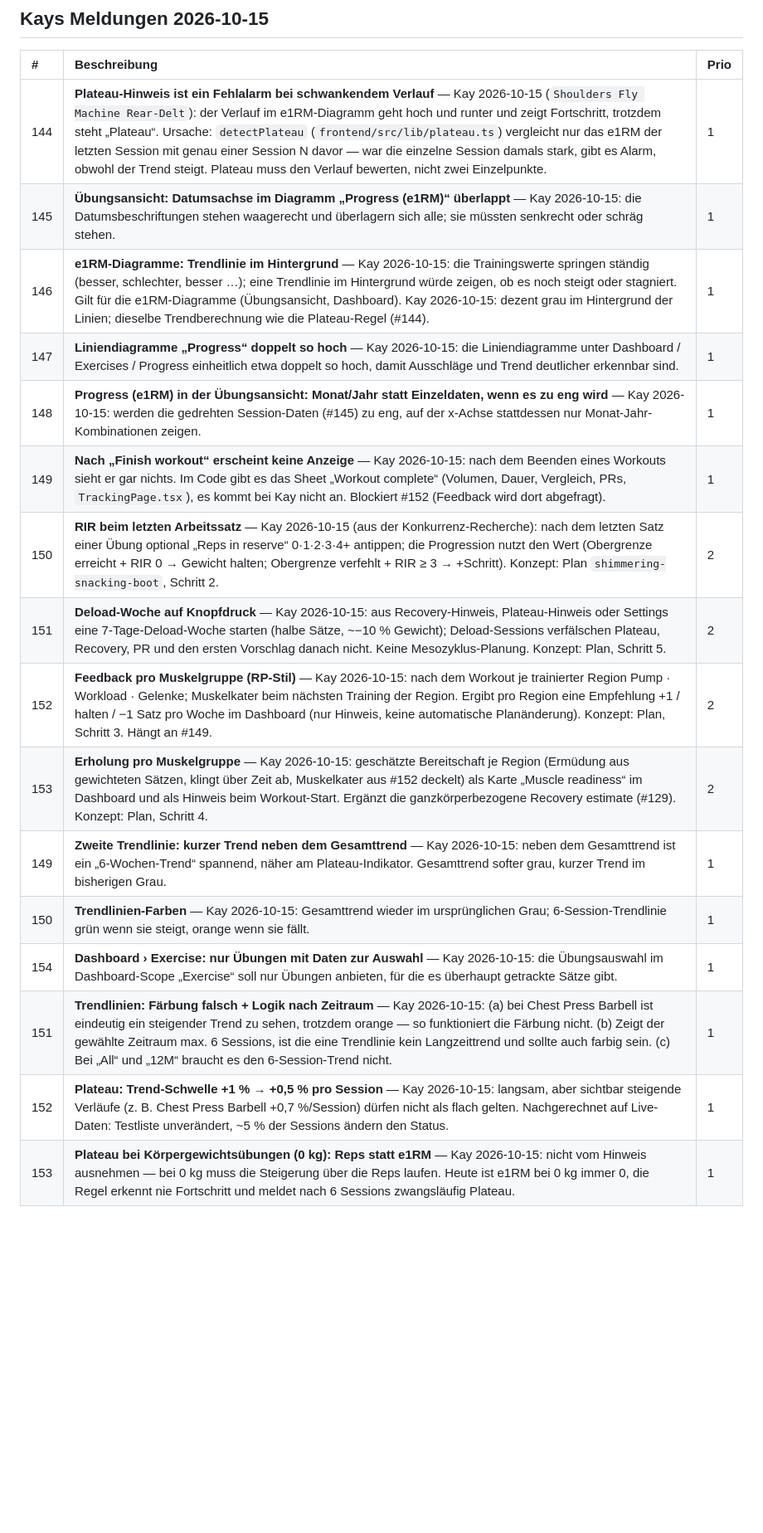
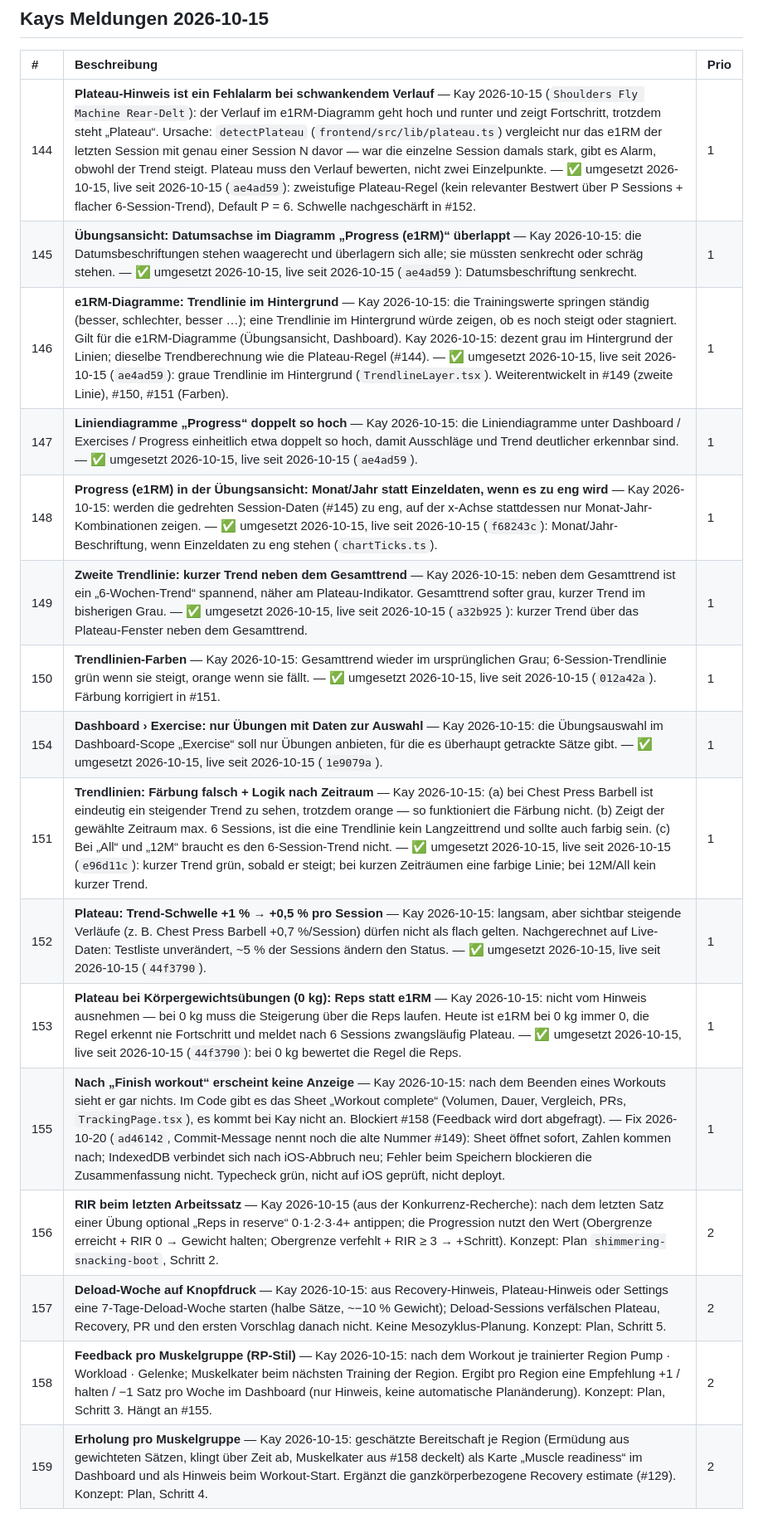
Before and after one commit to kaywiegand/gym-tracker-app, a Markdown page: BACKLOG.md, the part around one of its changes. Shown at 83% size. Rendered like a GitHub page; blank space fills up the shorter version.

Commit message:
docs: close 142-154, renumber concept items to 155-159, process log 2026-10-15/20

```diff
--- a/BACKLOG.md
+++ b/BACKLOG.md
@@ -255,19 +255,19 @@ Ablauf funktioniert, Sätze und Session-Ende kommen in der DB an. Funde:
 
 | # | Beschreibung | Prio |
 | :--- | :--- | :--- |
-| 144 | **Plateau-Hinweis ist ein Fehlalarm bei schwankendem Verlauf** — Kay 2026-10-15 (`Shoulders Fly Machine Rear-Delt`): der Verlauf im e1RM-Diagramm geht hoch und runter und zeigt Fortschritt, trotzdem steht „Plateau“. Ursache: `detectPlateau` (`frontend/src/lib/plateau.ts`) vergleicht nur das e1RM der letzten Session mit genau einer Session N davor — war die einzelne Session damals stark, gibt es Alarm, obwohl der Trend steigt. Plateau muss den Verlauf bewerten, nicht zwei Einzelpunkte. | 1 |
-| 145 | **Übungsansicht: Datumsachse im Diagramm „Progress (e1RM)“ überlappt** — Kay 2026-10-15: die Datumsbeschriftungen stehen waagerecht und überlagern sich alle; sie müssten senkrecht oder schräg stehen. | 1 |
-| 146 | **e1RM-Diagramme: Trendlinie im Hintergrund** — Kay 2026-10-15: die Trainingswerte springen ständig (besser, schlechter, besser …); eine Trendlinie im Hintergrund würde zeigen, ob es noch steigt oder stagniert. Gilt für die e1RM-Diagramme (Übungsansicht, Dashboard). Kay 2026-10-15: dezent grau im Hintergrund der Linien; dieselbe Trendberechnung wie die Plateau-Regel (#144). | 1 |
-| 147 | **Liniendiagramme „Progress“ doppelt so hoch** — Kay 2026-10-15: die Liniendiagramme unter Dashboard / Exercises / Progress einheitlich etwa doppelt so hoch, damit Ausschläge und Trend deutlicher erkennbar sind. | 1 |
-| 148 | **Progress (e1RM) in der Übungsansicht: Monat/Jahr statt Einzeldaten, wenn es zu eng wird** — Kay 2026-10-15: werden die gedrehten Session-Daten (#145) zu eng, auf der x-Achse stattdessen nur Monat-Jahr-Kombinationen zeigen. | 1 |
-| 149 | **Nach „Finish workout“ erscheint keine Anzeige** — Kay 2026-10-15: nach dem Beenden eines Workouts sieht er gar nichts. Im Code gibt es das Sheet „Workout complete“ (Volumen, Dauer, Vergleich, PRs, `TrackingPage.tsx`), es kommt bei Kay nicht an. Blockiert #152 (Feedback wird dort abgefragt). | 1 |
-| 150 | **RIR beim letzten Arbeitssatz** — Kay 2026-10-15 (aus der Konkurrenz-Recherche): nach dem letzten Satz einer Übung optional „Reps in reserve“ 0·1·2·3·4+ antippen; die Progression nutzt den Wert (Obergrenze erreicht + RIR 0 → Gewicht halten; Obergrenze verfehlt + RIR ≥ 3 → +Schritt). Konzept: Plan `shimmering-snacking-boot`, Schritt 2. | 2 |
-| 151 | **Deload-Woche auf Knopfdruck** — Kay 2026-10-15: aus Recovery-Hinweis, Plateau-Hinweis oder Settings eine 7-Tage-Deload-Woche starten (halbe Sätze, ~−10 % Gewicht); Deload-Sessions verfälschen Plateau, Recovery, PR und den ersten Vorschlag danach nicht. Keine Mesozyklus-Planung. Konzept: Plan, Schritt 5. | 2 |
-| 152 | **Feedback pro Muskelgruppe (RP-Stil)** — Kay 2026-10-15: nach dem Workout je trainierter Region Pump · Workload · Gelenke; Muskelkater beim nächsten Training der Region. Ergibt pro Region eine Empfehlung +1 / halten / −1 Satz pro Woche im Dashboard (nur Hinweis, keine automatische Planänderung). Konzept: Plan, Schritt 3. Hängt an #149. | 2 |
-| 153 | **Erholung pro Muskelgruppe** — Kay 2026-10-15: geschätzte Bereitschaft je Region (Ermüdung aus gewichteten Sätzen, klingt über Zeit ab, Muskelkater aus #152 deckelt) als Karte „Muscle readiness“ im Dashboard und als Hinweis beim Workout-Start. Ergänzt die ganzkörperbezogene Recovery estimate (#129). Konzept: Plan, Schritt 4. | 2 |
-| 149 | **Zweite Trendlinie: kurzer Trend neben dem Gesamttrend** — Kay 2026-10-15: neben dem Gesamttrend ist ein „6-Wochen-Trend“ spannend, näher am Plateau-Indikator. Gesamttrend softer grau, kurzer Trend im bisherigen Grau. | 1 |
-| 150 | **Trendlinien-Farben** — Kay 2026-10-15: Gesamttrend wieder im ursprünglichen Grau; 6-Session-Trendlinie grün wenn sie steigt, orange wenn sie fällt. | 1 |
-| 154 | **Dashboard › Exercise: nur Übungen mit Daten zur Auswahl** — Kay 2026-10-15: die Übungsauswahl im Dashboard-Scope „Exercise“ soll nur Übungen anbieten, für die es überhaupt getrackte Sätze gibt. | 1 |
-| 151 | **Trendlinien: Färbung falsch + Logik nach Zeitraum** — Kay 2026-10-15: (a) bei Chest Press Barbell ist eindeutig ein steigender Trend zu sehen, trotzdem orange — so funktioniert die Färbung nicht. (b) Zeigt der gewählte Zeitraum max. 6 Sessions, ist die eine Trendlinie kein Langzeittrend und sollte auch farbig sein. (c) Bei „All“ und „12M“ braucht es den 6-Session-Trend nicht. | 1 |
-| 152 | **Plateau: Trend-Schwelle +1 % → +0,5 % pro Session** — Kay 2026-10-15: langsam, aber sichtbar steigende Verläufe (z. B. Chest Press Barbell +0,7 %/Session) dürfen nicht als flach gelten. Nachgerechnet auf Live-Daten: Testliste unverändert, ~5 % der Sessions ändern den Status. | 1 |
-| 153 | **Plateau bei Körpergewichtsübungen (0 kg): Reps statt e1RM** — Kay 2026-10-15: nicht vom Hinweis ausnehmen — bei 0 kg muss die Steigerung über die Reps laufen. Heute ist e1RM bei 0 kg immer 0, die Regel erkennt nie Fortschritt und meldet nach 6 Sessions zwangsläufig Plateau. | 1 |
+| 144 | **Plateau-Hinweis ist ein Fehlalarm bei schwankendem Verlauf** — Kay 2026-10-15 (`Shoulders Fly Machine Rear-Delt`): der Verlauf im e1RM-Diagramm geht hoch und runter und zeigt Fortschritt, trotzdem steht „Plateau“. Ursache: `detectPlateau` (`frontend/src/lib/plateau.ts`) vergleicht nur das e1RM der letzten Session mit genau einer Session N davor — war die einzelne Session damals stark, gibt es Alarm, obwohl der Trend steigt. Plateau muss den Verlauf bewerten, nicht zwei Einzelpunkte. — ✅ umgesetzt 2026-10-15, live seit 2026-10-15 (`ae4ad59`): zweistufige Plateau-Regel (kein relevanter Bestwert über P Sessions + flacher 6-Session-Trend), Default P = 6. Schwelle nachgeschärft in #152. | 1 |
+| 145 | **Übungsansicht: Datumsachse im Diagramm „Progress (e1RM)“ überlappt** — Kay 2026-10-15: die Datumsbeschriftungen stehen waagerecht und überlagern sich alle; sie müssten senkrecht oder schräg stehen. — ✅ umgesetzt 2026-10-15, live seit 2026-10-15 (`ae4ad59`): Datumsbeschriftung senkrecht. | 1 |
+| 146 | **e1RM-Diagramme: Trendlinie im Hintergrund** — Kay 2026-10-15: die Trainingswerte springen ständig (besser, schlechter, besser …); eine Trendlinie im Hintergrund würde zeigen, ob es noch steigt oder stagniert. Gilt für die e1RM-Diagramme (Übungsansicht, Dashboard). Kay 2026-10-15: dezent grau im Hintergrund der Linien; dieselbe Trendberechnung wie die Plateau-Regel (#144). — ✅ umgesetzt 2026-10-15, live seit 2026-10-15 (`ae4ad59`): graue Trendlinie im Hintergrund (`TrendlineLayer.tsx`). Weiterentwickelt in #149 (zweite Linie), #150, #151 (Farben). | 1 |
+| 147 | **Liniendiagramme „Progress“ doppelt so hoch** — Kay 2026-10-15: die Liniendiagramme unter Dashboard / Exercises / Progress einheitlich etwa doppelt so hoch, damit Ausschläge und Trend deutlicher erkennbar sind. — ✅ umgesetzt 2026-10-15, live seit 2026-10-15 (`ae4ad59`). | 1 |
+| 148 | **Progress (e1RM) in der Übungsansicht: Monat/Jahr statt Einzeldaten, wenn es zu eng wird** — Kay 2026-10-15: werden die gedrehten Session-Daten (#145) zu eng, auf der x-Achse stattdessen nur Monat-Jahr-Kombinationen zeigen. — ✅ umgesetzt 2026-10-15, live seit 2026-10-15 (`f68243c`): Monat/Jahr-Beschriftung, wenn Einzeldaten zu eng stehen (`chartTicks.ts`). | 1 |
+| 149 | **Zweite Trendlinie: kurzer Trend neben dem Gesamttrend** — Kay 2026-10-15: neben dem Gesamttrend ist ein „6-Wochen-Trend“ spannend, näher am Plateau-Indikator. Gesamttrend softer grau, kurzer Trend im bisherigen Grau. — ✅ umgesetzt 2026-10-15, live seit 2026-10-15 (`a32b925`): kurzer Trend über das Plateau-Fenster neben dem Gesamttrend. | 1 |
+| 150 | **Trendlinien-Farben** — Kay 2026-10-15: Gesamttrend wieder im ursprünglichen Grau; 6-Session-Trendlinie grün wenn sie steigt, orange wenn sie fällt. — ✅ umgesetzt 2026-10-15, live seit 2026-10-15 (`012a42a`). Färbung korrigiert in #151. | 1 |
+| 154 | **Dashboard › Exercise: nur Übungen mit Daten zur Auswahl** — Kay 2026-10-15: die Übungsauswahl im Dashboard-Scope „Exercise“ soll nur Übungen anbieten, für die es überhaupt getrackte Sätze gibt. — ✅ umgesetzt 2026-10-15, live seit 2026-10-15 (`1e9079a`). | 1 |
+| 151 | **Trendlinien: Färbung falsch + Logik nach Zeitraum** — Kay 2026-10-15: (a) bei Chest Press Barbell ist eindeutig ein steigender Trend zu sehen, trotzdem orange — so funktioniert die Färbung nicht. (b) Zeigt der gewählte Zeitraum max. 6 Sessions, ist die eine Trendlinie kein Langzeittrend und sollte auch farbig sein. (c) Bei „All“ und „12M“ braucht es den 6-Session-Trend nicht. — ✅ umgesetzt 2026-10-15, live seit 2026-10-15 (`e96d11c`): kurzer Trend grün, sobald er steigt; bei kurzen Zeiträumen eine farbige Linie; bei 12M/All kein kurzer Trend. | 1 |
+| 152 | **Plateau: Trend-Schwelle +1 % → +0,5 % pro Session** — Kay 2026-10-15: langsam, aber sichtbar steigende Verläufe (z. B. Chest Press Barbell +0,7 %/Session) dürfen nicht als flach gelten. Nachgerechnet auf Live-Daten: Testliste unverändert, ~5 % der Sessions ändern den Status. — ✅ umgesetzt 2026-10-15, live seit 2026-10-15 (`44f3790`). | 1 |
+| 153 | **Plateau bei Körpergewichtsübungen (0 kg): Reps statt e1RM** — Kay 2026-10-15: nicht vom Hinweis ausnehmen — bei 0 kg muss die Steigerung über die Reps laufen. Heute ist e1RM bei 0 kg immer 0, die Regel erkennt nie Fortschritt und meldet nach 6 Sessions zwangsläufig Plateau. — ✅ umgesetzt 2026-10-15, live seit 2026-10-15 (`44f3790`): bei 0 kg bewertet die Regel die Reps. | 1 |
+| 155 | **Nach „Finish workout“ erscheint keine Anzeige** — Kay 2026-10-15: nach dem Beenden eines Workouts sieht er gar nichts. Im Code gibt es das Sheet „Workout complete“ (Volumen, Dauer, Vergleich, PRs, `TrackingPage.tsx`), es kommt bei Kay nicht an. Blockiert #158 (Feedback wird dort abgefragt). — Fix 2026-10-20 (`ad46142`, Commit-Message nennt noch die alte Nummer #149): Sheet öffnet sofort, Zahlen kommen nach; IndexedDB verbindet sich nach iOS-Abbruch neu; Fehler beim Speichern blockieren die Zusammenfassung nicht. Typecheck grün, nicht auf iOS geprüft, nicht deployt. | 1 |
+| 156 | **RIR beim letzten Arbeitssatz** — Kay 2026-10-15 (aus der Konkurrenz-Recherche): nach dem letzten Satz einer Übung optional „Reps in reserve“ 0·1·2·3·4+ antippen; die Progression nutzt den Wert (Obergrenze erreicht + RIR 0 → Gewicht halten; Obergrenze verfehlt + RIR ≥ 3 → +Schritt). Konzept: Plan `shimmering-snacking-boot`, Schritt 2. | 2 |
+| 157 | **Deload-Woche auf Knopfdruck** — Kay 2026-10-15: aus Recovery-Hinweis, Plateau-Hinweis oder Settings eine 7-Tage-Deload-Woche starten (halbe Sätze, ~−10 % Gewicht); Deload-Sessions verfälschen Plateau, Recovery, PR und den ersten Vorschlag danach nicht. Keine Mesozyklus-Planung. Konzept: Plan, Schritt 5. | 2 |
+| 158 | **Feedback pro Muskelgruppe (RP-Stil)** — Kay 2026-10-15: nach dem Workout je trainierter Region Pump · Workload · Gelenke; Muskelkater beim nächsten Training der Region. Ergibt pro Region eine Empfehlung +1 / halten / −1 Satz pro Woche im Dashboard (nur Hinweis, keine automatische Planänderung). Konzept: Plan, Schritt 3. Hängt an #155. | 2 |
+| 159 | **Erholung pro Muskelgruppe** — Kay 2026-10-15: geschätzte Bereitschaft je Region (Ermüdung aus gewichteten Sätzen, klingt über Zeit ab, Muskelkater aus #158 deckelt) als Karte „Muscle readiness“ im Dashboard und als Hinweis beim Workout-Start. Ergänzt die ganzkörperbezogene Recovery estimate (#129). Konzept: Plan, Schritt 4. | 2 |
```
Also changed, not shown: other parts of BACKLOG.md (+2 -2 lines), DEPLOYMENTS.md (+1 -0 lines), PROCESS_LOG.md (+22 -0 lines).
